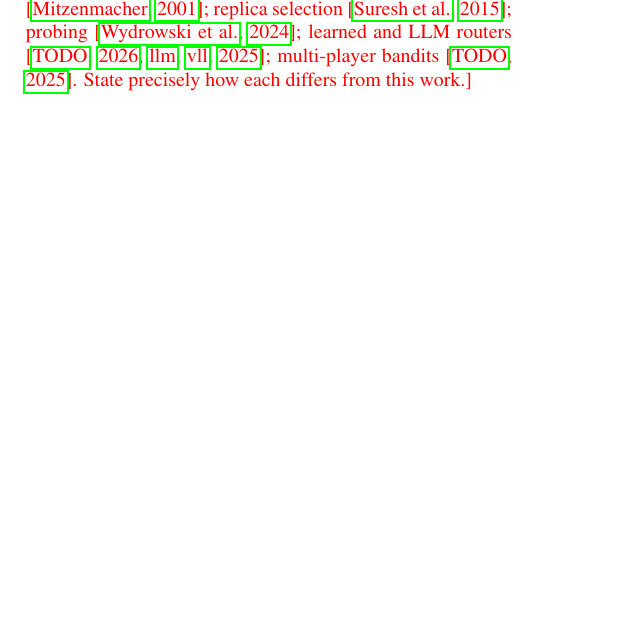
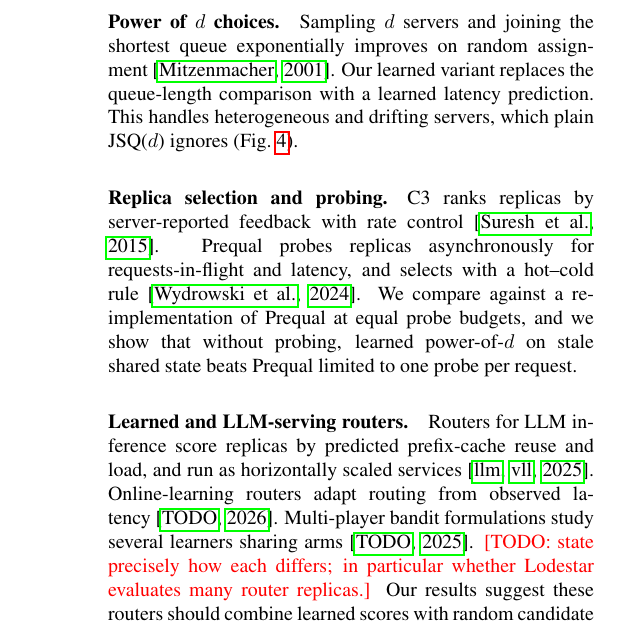
Before and after one commit to harsharajkumar-273/adaptive-load-balancer-rl, a LaTeX paper (paper/main.tex): part of one column of page 4 of 6 before the commit and part of one column of page 5 of 6 after it, cut at the place of the change, the shorter picture padded with empty space. Compiled offline with pdfLaTeX.

Commit message:
Slow real-system harness to 10x, draft related work, update research README
- realsys.py: 10x slower time scale (backend rates 20..5 req/s) so a
  single Python gateway keeps headroom; staleness grid scaled to match;
  SIGTERM now stops child processes
- paper: related-work draft (flagged for verification), limitations
  updated for the new time scale
- research/README.md rewritten around the current findings
- analyze.py: drop an overlapping marker from the probe-frontier plot

Co-Authored-By: Claude Opus 5.5 <noreply@anthropic.com>
Claude-Session: https://claude.ai/code/session_016hoAwEeVxLn7p7QKGygUAR

```diff
--- a/paper/main.tex
+++ b/paper/main.tex
@@ -353,10 +353,3 @@ slower time scale than the simulator; nominal $\rho=0.8$.}
 
 % ---------------------------------------------------------------------------
 \section{Related Work}
-\TODO{Author must complete after reading: multi-dispatcher load balancing with
-stale or local information \citep{zhou2020multidispatcher,goren2021stochastic};
-old-information results \citep{mitzenmacher2000old,dahlin2000stale};
-power of $d$ choices \citep{mitzenmacher2001power}; replica selection \citep{c3nsdi2015};
-probing \citep{prequal2024}; learned and LLM routers \citep{lodestar2026,llmd,vllmrouter};
-multi-player bandits \citep{multiplayerbandit2025}.
-State precisely how each differs from this work.}
@@ -363,3 +377,27 @@ State precisely how each differs from this work.}
+\paragraph{Power of $d$ choices.} Sampling $d$ servers and joining the
+shortest queue exponentially improves on random assignment~\citep{mitzenmacher2001power}.
+Our learned variant replaces the queue-length comparison with a learned
+latency prediction. This handles heterogeneous and drifting servers, which
+plain JSQ($d$) ignores (\cref{fig:frontier}).
+
+\paragraph{Replica selection and probing.} C3 ranks replicas by
+server-reported feedback with rate control~\citep{c3nsdi2015}. Prequal probes
+replicas asynchronously for requests-in-flight and latency, and selects with a
+hot--cold rule~\citep{prequal2024}. We compare against a re-implementation of
+Prequal at equal probe budgets, and we show that without probing,
+learned power-of-$d$ on stale shared state beats Prequal limited to one probe
+per request.
+
+\paragraph{Learned and LLM-serving routers.} Routers for LLM inference score
+replicas by predicted prefix-cache reuse and load, and run as horizontally
+scaled
+services~\citep{llmd,vllmrouter}. Online-learning routers adapt routing from
+observed latency~\citep{lodestar2026}. Multi-player bandit formulations study
+several learners sharing arms~\citep{multiplayerbandit2025}. \TODO{state
+precisely how each differs; in particular whether Lodestar evaluates many
+router replicas.} Our results suggest these routers should combine learned
+scores with random candidate sampling, and should avoid long weight-publication
+intervals.
 
 \section{Limitations}
 Our backends are single-server FIFO queues and the learned model has two
```
Also changed, not shown: research/README.md, paper/main.tex (29 more changed lines), 1 other file.
